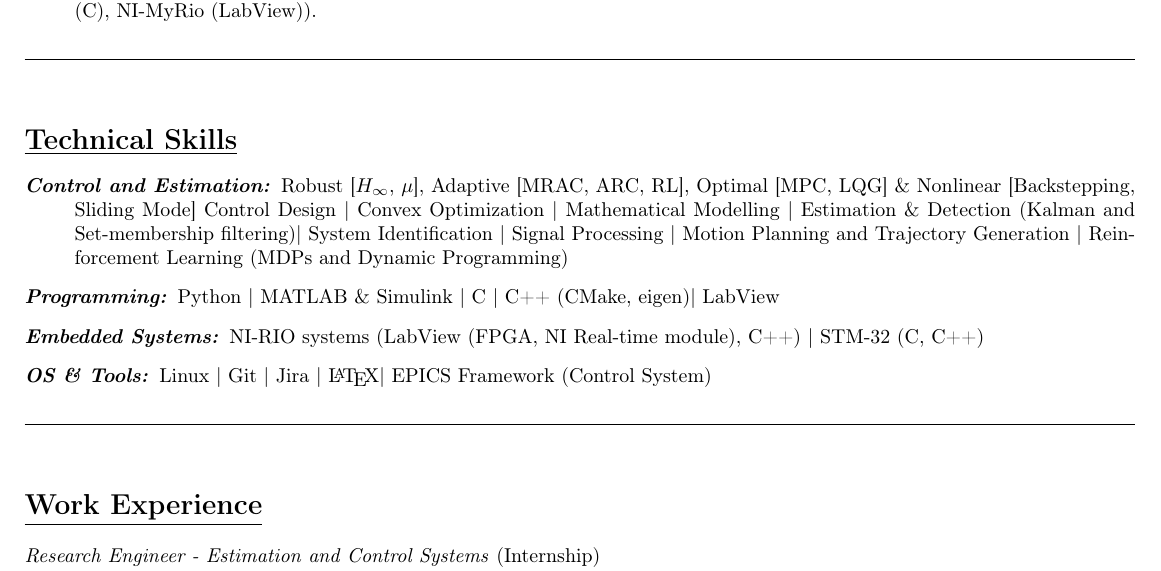
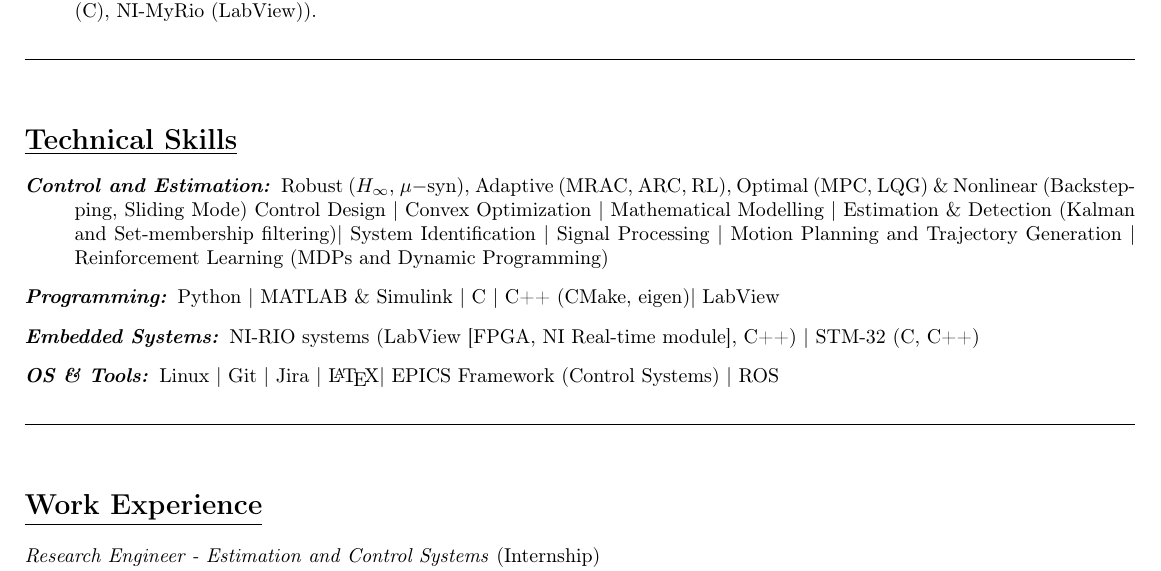
Before and after one commit to SeshaCharla/resume, a LaTeX CV (SeshaCharla_resume.tex, which reads secs/skills.tex): part of page 1 of 2, cut so that both start at the same text. The pictures show the PDF file SeshaCharla_resume.pdf that the author committed with the source.

Commit message:
better presentation

```diff
--- a/secs/skills.tex
+++ b/secs/skills.tex
@@ -1,6 +1,6 @@
 \section*{\underline{Technical Skills}}
 \begin{itemize}
-        \item[\itbf{Control and Estimation:}] Robust [$H_\infty$, $\mu$], Adaptive [MRAC, ARC, RL], Optimal [MPC, LQG] \& Nonlinear [Backstepping, Sliding Mode] Control Design |
+        \item[\itbf{Control and Estimation:}] Robust ($H_\infty$, $\mu-$syn), Adaptive (MRAC, ARC, RL), Optimal (MPC, LQG) \& Nonlinear (Backstepping, Sliding Mode) Control Design |
         Convex Optimization | Mathematical Modelling |
         Estimation \& Detection (Kalman and Set-membership filtering)|
         System Identification | Signal Processing |
@@ -9,9 +9,9 @@
         %===
         \item[\itbf{Programming:}] Python | MATLAB \& Simulink | C | C++ (CMake, eigen)| LabView
         %===
-        \item[\itbf{Embedded Systems:}] NI-RIO systems (LabView (FPGA, NI Real-time module), C++) | STM-32 (C, C++)
+        \item[\itbf{Embedded Systems:}] NI-RIO systems (LabView [FPGA, NI Real-time module], C++) | STM-32 (C, C++)
         %===
-        \item[\itbf{OS \& Tools:}] Linux | Git | Jira | \LaTeX | EPICS Framework (Control System)
+        \item[\itbf{OS \& Tools:}] Linux | Git | Jira | \LaTeX | EPICS Framework (Control Systems) | ROS
 \end{itemize}
 % ======================================================================================================================
 \noindent\rule{\textwidth}{0.4pt}
```
Also changed, not shown: SeshaCharla_resume.pdf.
